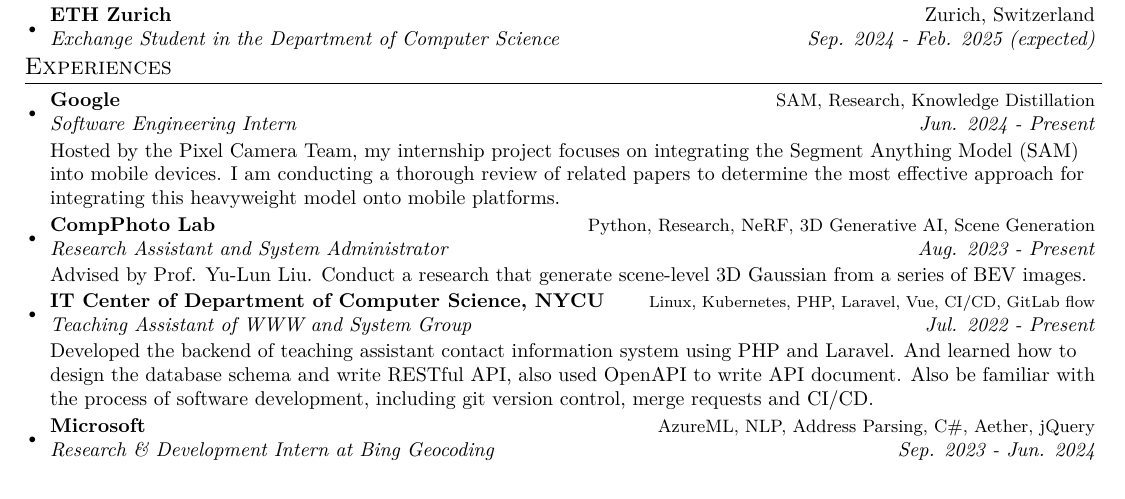
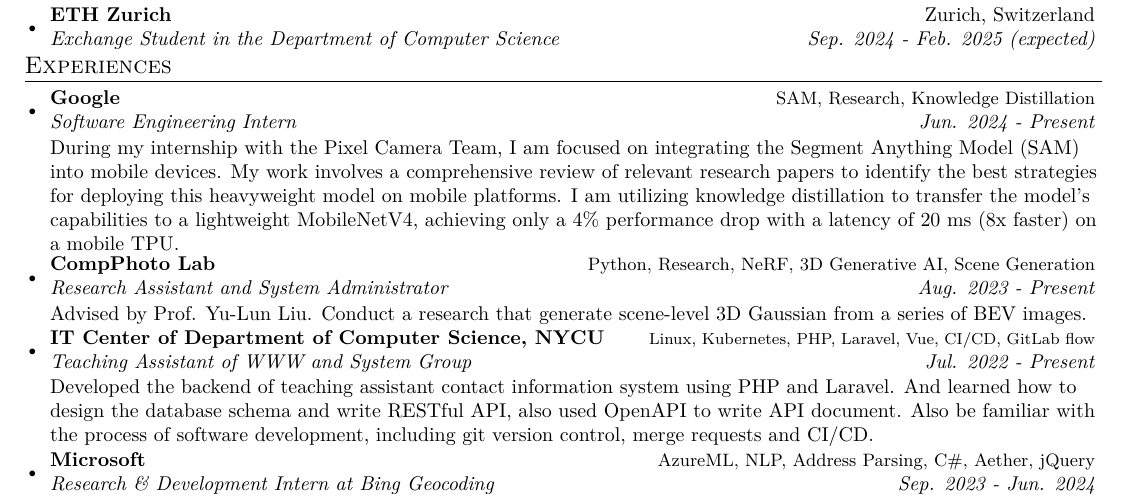
Before and after one commit to jayin92/CV, a LaTeX CV (cv.tex): part of the page, cut so that both start at the same text. The pictures show the PDF file cv.pdf that the author committed with the source.

Commit message:
add more detail about Google intern

```diff
--- a/cv.tex
+++ b/cv.tex
@@ -137,7 +137,7 @@
     		{Software Engineering Intern}{Jun. 2024 -  Present}
 
     		\vspace{0.25em}
-    		Hosted by the Pixel Camera Team, my internship project focuses on integrating the Segment Anything Model (SAM) into mobile devices. I am conducting a thorough review of related papers to determine the most effective approach for integrating this heavyweight model onto mobile platforms.
+    		During my internship with the Pixel Camera Team, I am focused on integrating the Segment Anything Model (SAM) into mobile devices. My work involves a comprehensive review of relevant research papers to identify the best strategies for deploying this heavyweight model on mobile platforms. I am utilizing knowledge distillation to transfer the model's capabilities to a lightweight MobileNetV4, achieving only a 4\% performance drop with a latency of 20 ms (8x faster) on a mobile TPU.
    		\vspace{-0.5em}
     \resumeSubheading
     		{CompPhoto Lab}{\small Python, Research, NeRF, 3D Generative AI, Scene Generation}
```
Also changed, not shown: cv.pdf.
